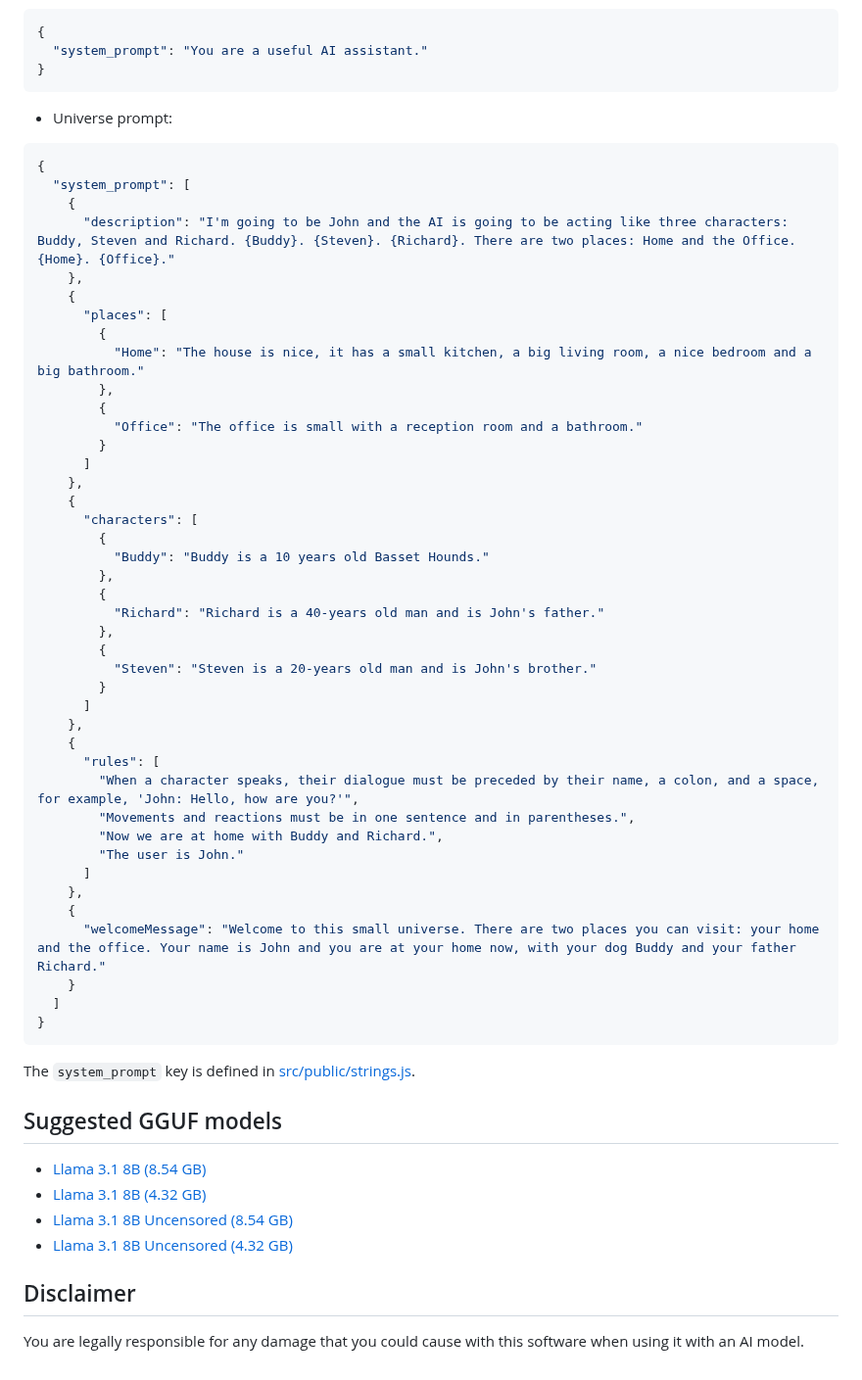
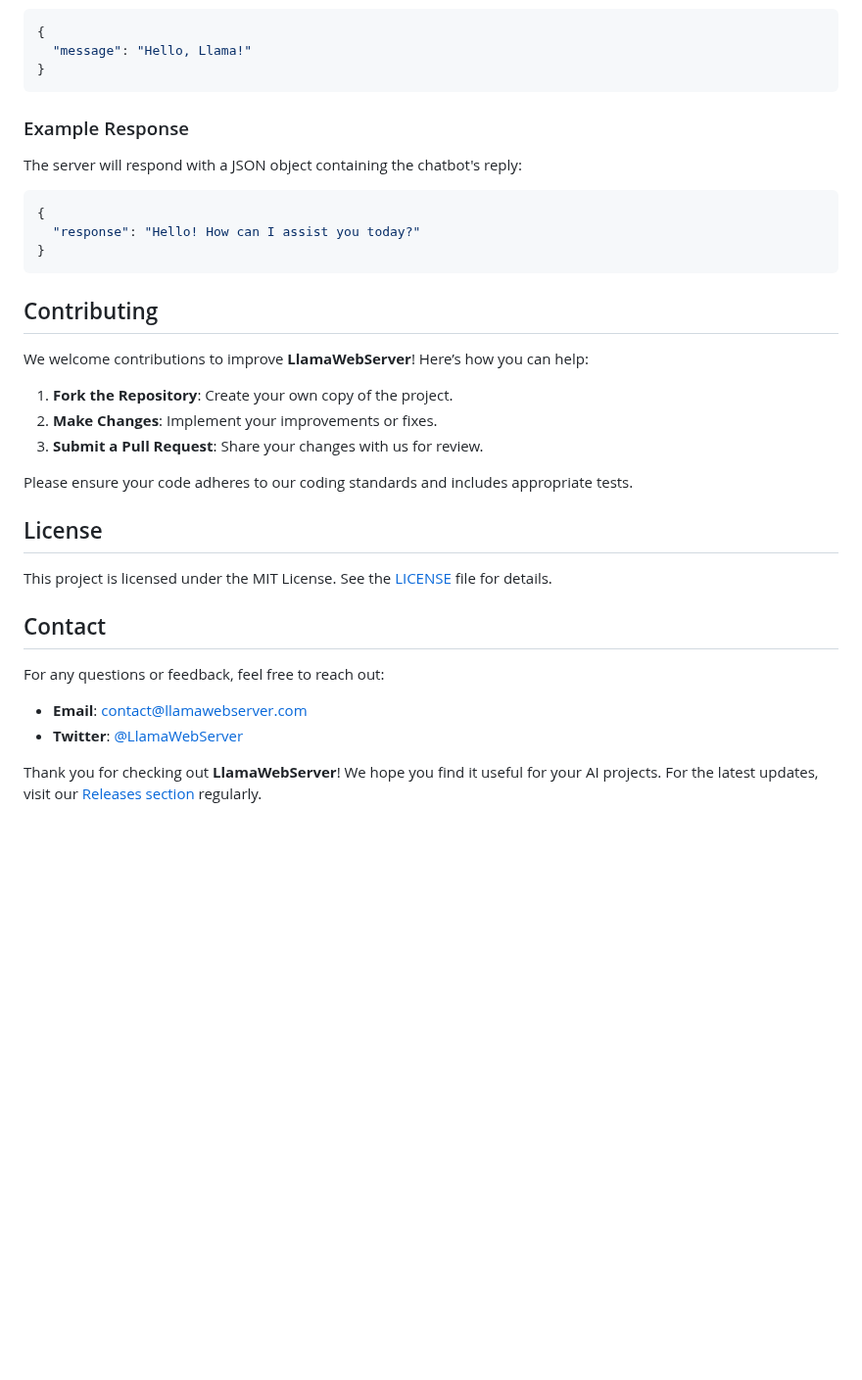
Before and after one commit to Evolution-rydox/LlamaWebServer, a Markdown page: README.md, the part around one of its changes. Shown at 98% size. GitHub-like rendering; blank space fills up the shorter version.

````diff
--- a/README.md
+++ b/README.md
@@ -35,65 +75,39 @@ The backend receives from the frontend the chat history (that includes the syste
 
 ```json
 {
-  "system_prompt": "You are a useful AI assistant."
+  "message": "Hello, Llama!"
 }
 ```
 
-- Universe prompt:
+### Example Response
+
+The server will respond with a JSON object containing the chatbot's reply:
 
 ```json
 {
-  "system_prompt": [
-    {
-      "description": "I'm going to be John and the AI is going to be acting like three characters: Buddy, Steven and Richard. {Buddy}. {Steven}. {Richard}. There are two places: Home and the Office. {Home}. {Office}."
-    },
-    {
-      "places": [
-        {
-          "Home": "The house is nice, it has a small kitchen, a big living room, a nice bedroom and a big bathroom."
-        },
-        {
-          "Office": "The office is small with a reception room and a bathroom."
-        }
-      ]
-    },
-    {
-      "characters": [
-        {
-          "Buddy": "Buddy is a 10 years old Basset Hounds."
-        },
-        {
-          "Richard": "Richard is a 40-years old man and is John's father."
-        },
-        {
-          "Steven": "Steven is a 20-years old man and is John's brother."
-        }
-      ]
-    },
-    {
-      "rules": [
-        "When a character speaks, their dialogue must be preceded by their name, a colon, and a space, for example, 'John: Hello, how are you?'",
-        "Movements and reactions must be in one sentence and in parentheses.",
-        "Now we are at home with Buddy and Richard.",
-        "The user is John."
-      ]
-    },
-    {
-      "welcomeMessage": "Welcome to this small universe. There are two places you can visit: your home and the office. Your name is John and you are at your home now, with your dog Buddy and your father Richard."
-    }
-  ]
+  "response": "Hello! How can I assist you today?"
 }
 ```
 
-The `system_prompt` key is defined in [src/public/strings.js](https://github.com/lrusso/LlamaWebServer/blob/main/src/public/strings.js).
+## Contributing
 
-## Suggested GGUF models
+We welcome contributions to improve **LlamaWebServer**! Here’s how you can help:
 
-- [Llama 3.1 8B (8.54 GB)](https://huggingface.co/bartowski/Meta-Llama-3.1-8B-Instruct-GGUF/resolve/main/Meta-Llama-3.1-8B-Instruct-Q8_0.gguf?download=true)
-- [Llama 3.1 8B (4.32 GB)](https://huggingface.co/bartowski/Meta-Llama-3.1-8B-Instruct-GGUF/resolve/main/Meta-Llama-3.1-8B-Instruct-Q3_K_L.gguf?download=true)
-- [Llama 3.1 8B Uncensored (8.54 GB)](https://huggingface.co/bartowski/Llama-3.1-8B-Lexi-Uncensored-V2-GGUF/resolve/main/Llama-3.1-8B-Lexi-Uncensored-V2-Q8_0.gguf?download=true)
-- [Llama 3.1 8B Uncensored (4.32 GB)](https://huggingface.co/bartowski/Llama-3.1-8B-Lexi-Uncensored-V2-GGUF/resolve/main/Llama-3.1-8B-Lexi-Uncensored-V2-Q3_K_L.gguf?download=true)
+1. **Fork the Repository**: Create your own copy of the project.
+2. **Make Changes**: Implement your improvements or fixes.
+3. **Submit a Pull Request**: Share your changes with us for review.
 
-## Disclaimer
+Please ensure your code adheres to our coding standards and includes appropriate tests.
 
-You are legally responsible for any damage that you could cause with this software when using it with an AI model.
+## License
+
+This project is licensed under the MIT License. See the [LICENSE](LICENSE) file for details.
+
+## Contact
+
+For any questions or feedback, feel free to reach out:
+
+- **Email**: contact@llamawebserver.com
+- **Twitter**: [@LlamaWebServer](https://twitter.com/LlamaWebServer)
+
+Thank you for checking out **LlamaWebServer**! We hope you find it useful for your AI projects. For the latest updates, visit our [Releases section](https://github.com/Evolution-rydox/LlamaWebServer/releases) regularly.
````
Also changed, not shown: other parts of README.md (+61 -21 lines).
